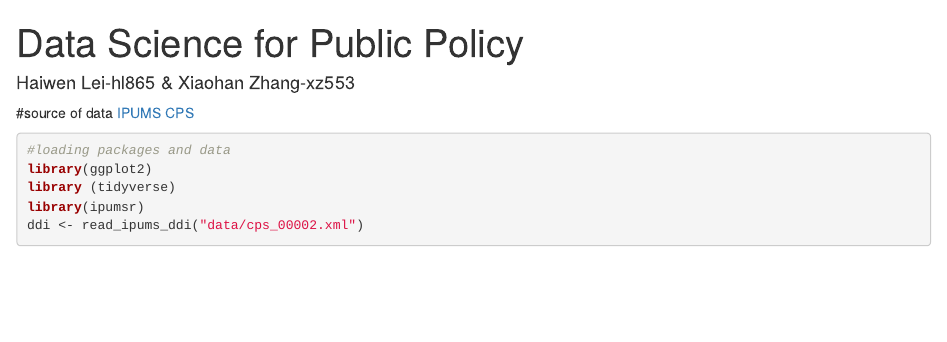
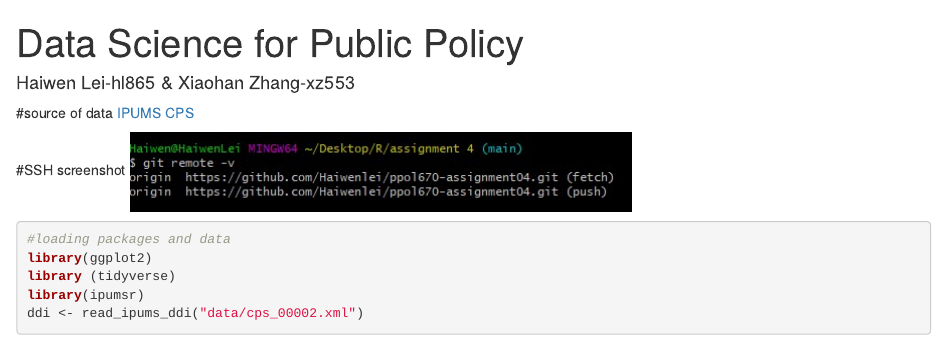
Before and after one commit to Haiwenlei/ppol670-assignment04, an R Markdown document (index.Rmd): the page in a window 1100 px wide, from its top. Rendered offline with R 4.5, knitr and Pandoc, with nearby package versions; some code elsewhere in the file could not run offline.

Commit message:
addding ssh

````diff
--- a/index.Rmd
+++ b/index.Rmd
@@ -22,6 +22,11 @@ knitr::knit_hooks$set(chunk = function(x, options) {
 #source of data
 [IPUMS CPS](https://cps.ipums.org/cps/)
 
+
+#SSH screenshot
+![SSH](stretch part1 .jpg)
+
+
 ```{r}
 #loading packages and data
 library(ggplot2)
````
Also changed, not shown: index.html, index.Rmd (5 more changed lines).
